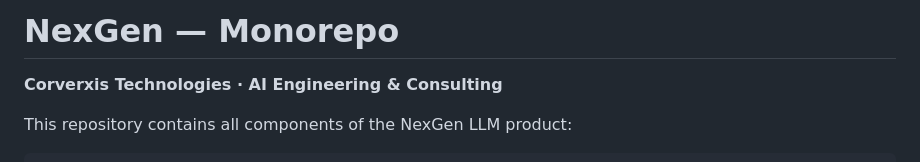
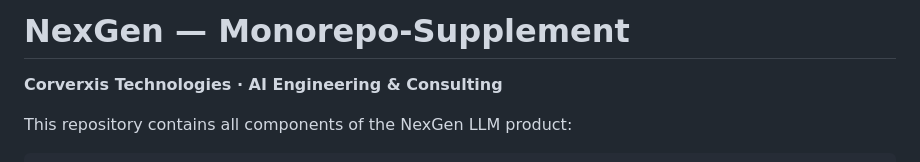
Before and after one commit to cardioailive1/Nexgen_Lab, a Markdown page: README.md, the part around the change. Rendered like a GitHub page.

Commit message:
Update repository title in README.md

```diff
--- a/README.md
+++ b/README.md
@@ -1,4 +1,4 @@
-# NexGen — Monorepo
+# NexGen — Monorepo-Supplement
 
 **Corverxis Technologies · AI Engineering & Consulting**
 
```
